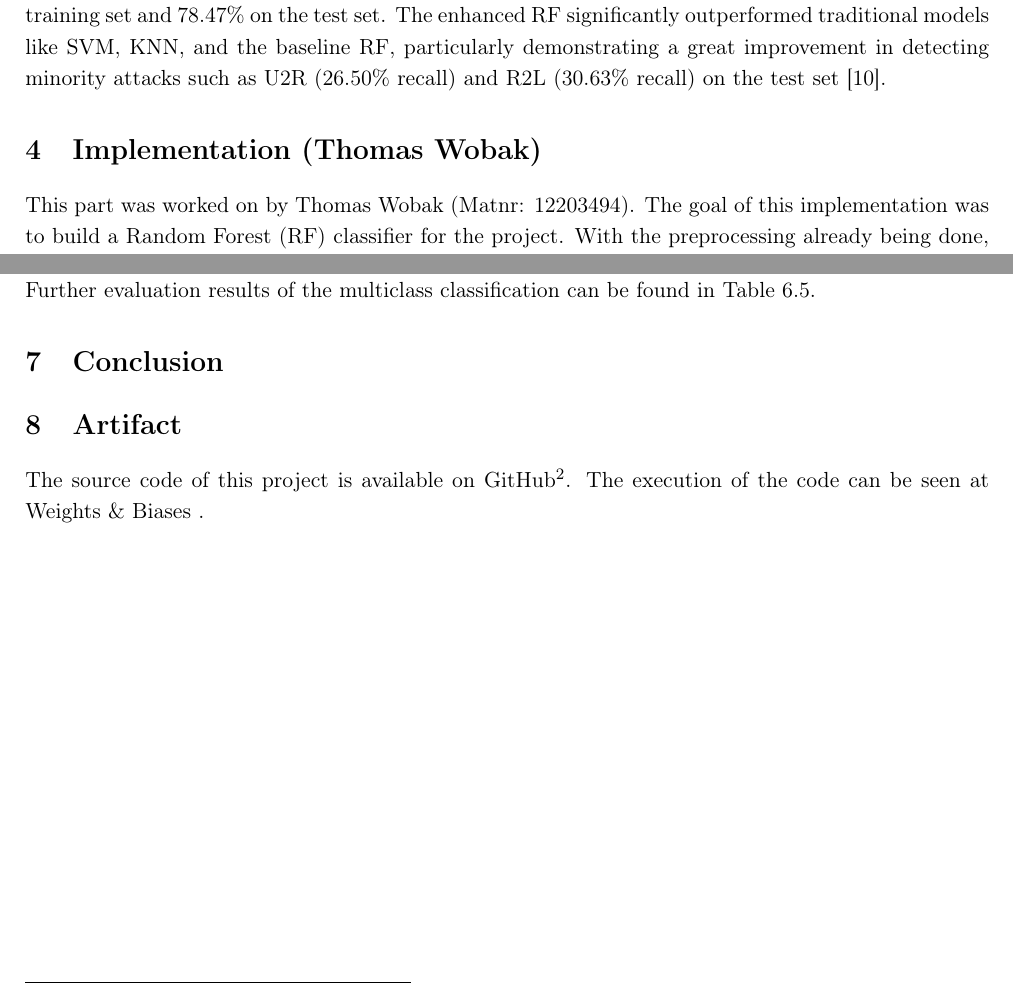
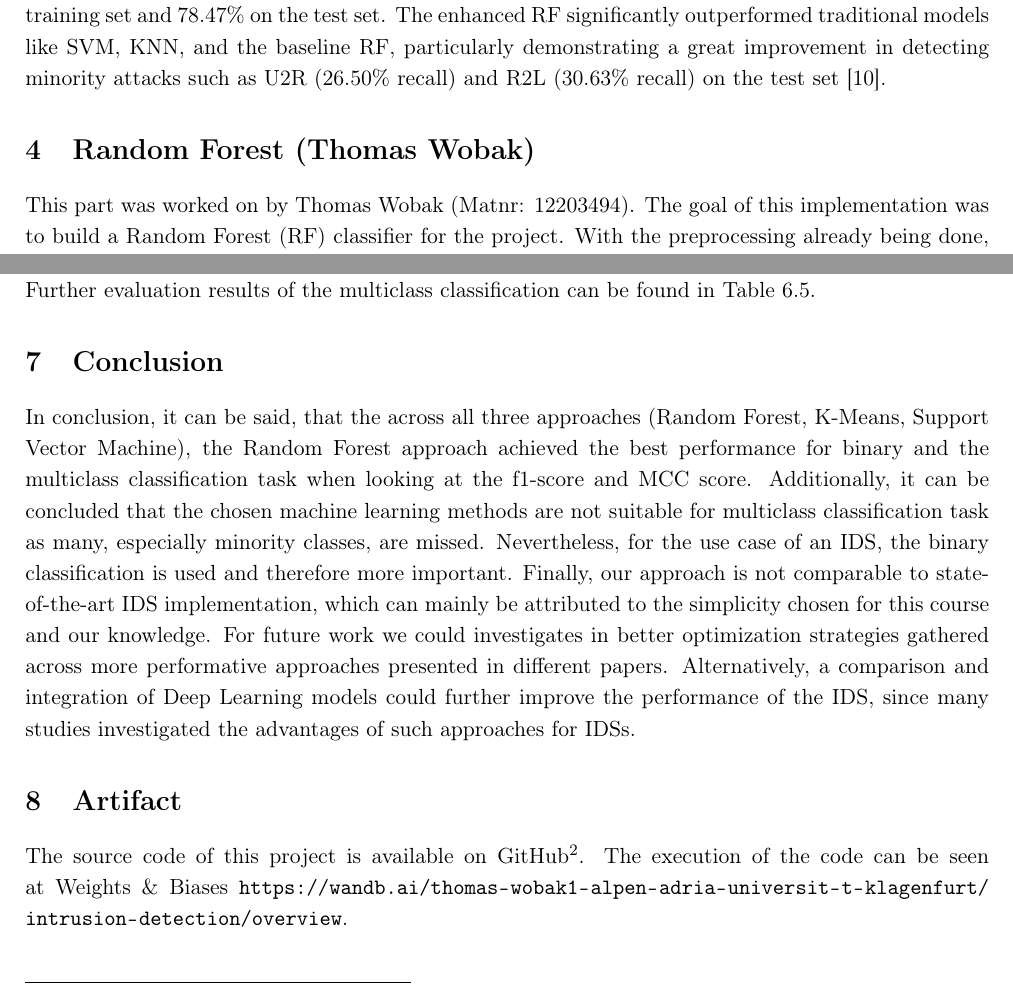
Before and after one commit to laulaobm/Intrusion-Detection-for-AI-and-ML, a LaTeX document (report/main.tex, which reads report/sub/conclusion.tex, report/sub/random_forest.tex): two parts of pages 5 and 12 of 13, joined at a grey line, cut so that both start at the same text. Compiled offline with pdfLaTeX.

Commit message:
update: report

```diff
--- a/report/main.tex
+++ b/report/main.tex
@@ -111,7 +111,7 @@ Conclusions: How can you evaluate the results of your work? What would you recom
 \input{sub/conclusion}
 
 \section{Artifact}
-The source code of this project is available on GitHub\footnote{\url{https://github.com/laulaobm/Intrusion-Detection-for-AI-and-ML}}. The execution of the code can be seen at Weights \& Biases {\url{}}.
+The source code of this project is available on GitHub\footnote{\url{https://github.com/laulaobm/Intrusion-Detection-for-AI-and-ML}}. The execution of the code can be seen at Weights \& Biases {\url{https://wandb.ai/thomas-wobak1-alpen-adria-universit-t-klagenfurt/intrusion-detection/overview}}.
 
 \newpage
 \bibliographystyle{plain}
--- a/report/sub/conclusion.tex
+++ b/report/sub/conclusion.tex
@@ -1 +1,7 @@
 \section{Conclusion}
+In conclusion, it can be said, that the across all three approaches (Random Forest, K-Means, Support Vector Machine), the Random Forest approach achieved the best performance for binary and the multiclass classification task when looking at the f1-score and MCC score.
+Additionally, it can be concluded that the chosen machine learning methods are not suitable for multiclass classification task as many, especially minority classes, are missed.
+Nevertheless, for the use case of an IDS, the binary classification is used and therefore more important.
+Finally, our approach is not comparable to state-of-the-art IDS implementation, which can mainly be attributed to the simplicity chosen for this course and our knowledge.
+For future work we could investigates in better optimization strategies gathered across more performative approaches presented in different papers.
+Alternatively, a comparison and integration of Deep Learning models could further improve the performance of the IDS, since many studies investigated the advantages of such approaches for IDSs.
--- a/report/sub/random_forest.tex
+++ b/report/sub/random_forest.tex
@@ -1,4 +1,4 @@
-\section{Implementation (Thomas Wobak)}
+\section{Random Forest (Thomas Wobak)}
 This part was worked on by Thomas Wobak (Matnr: 12203494).
 The goal of this implementation was to build a Random Forest (RF) classifier for the project. With the preprocessing already being done, it was just a work of importing it and starting the work.
 \nextparagraph
```
Also changed, not shown: report/sub/random_forest.tex (7 more changed lines).
